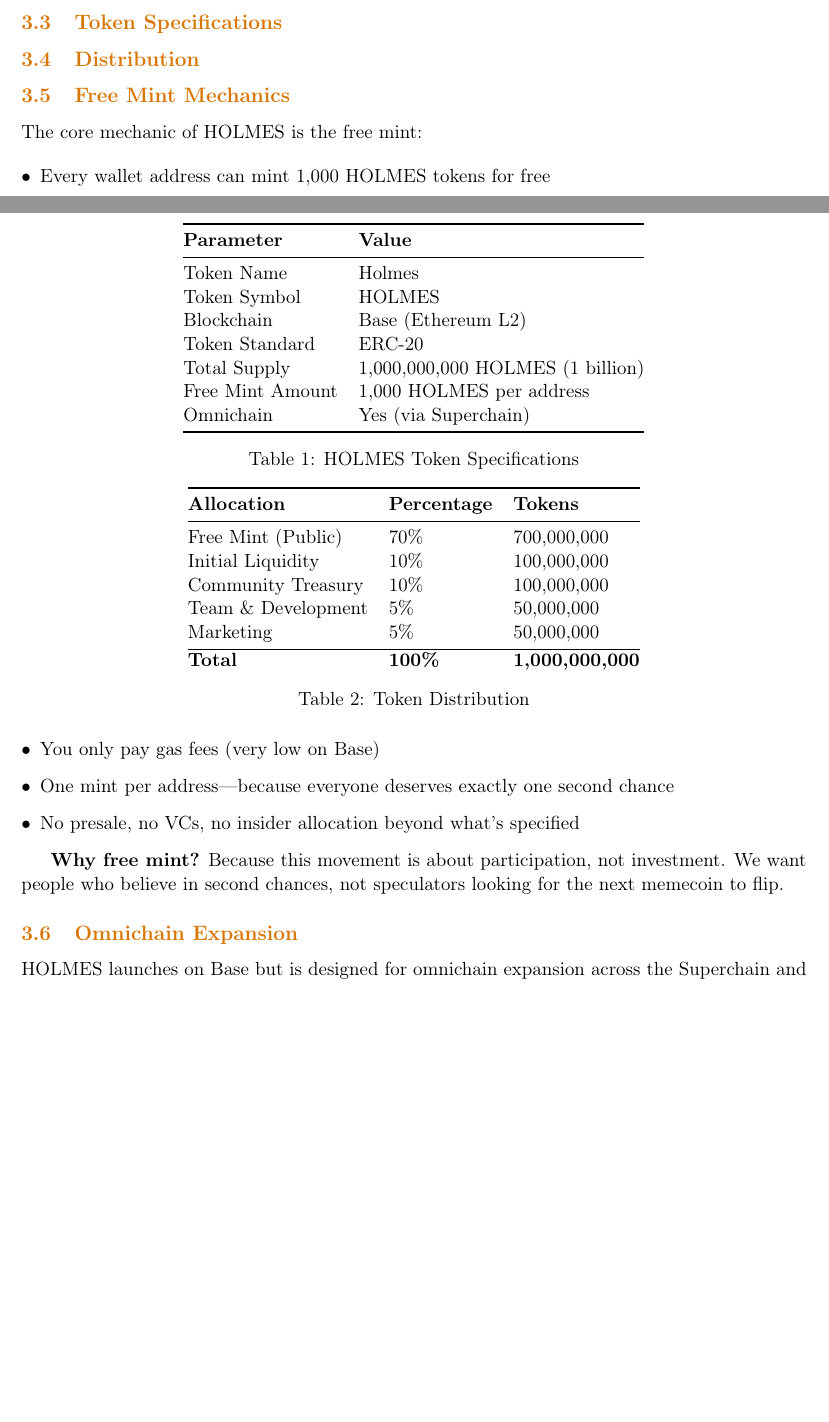
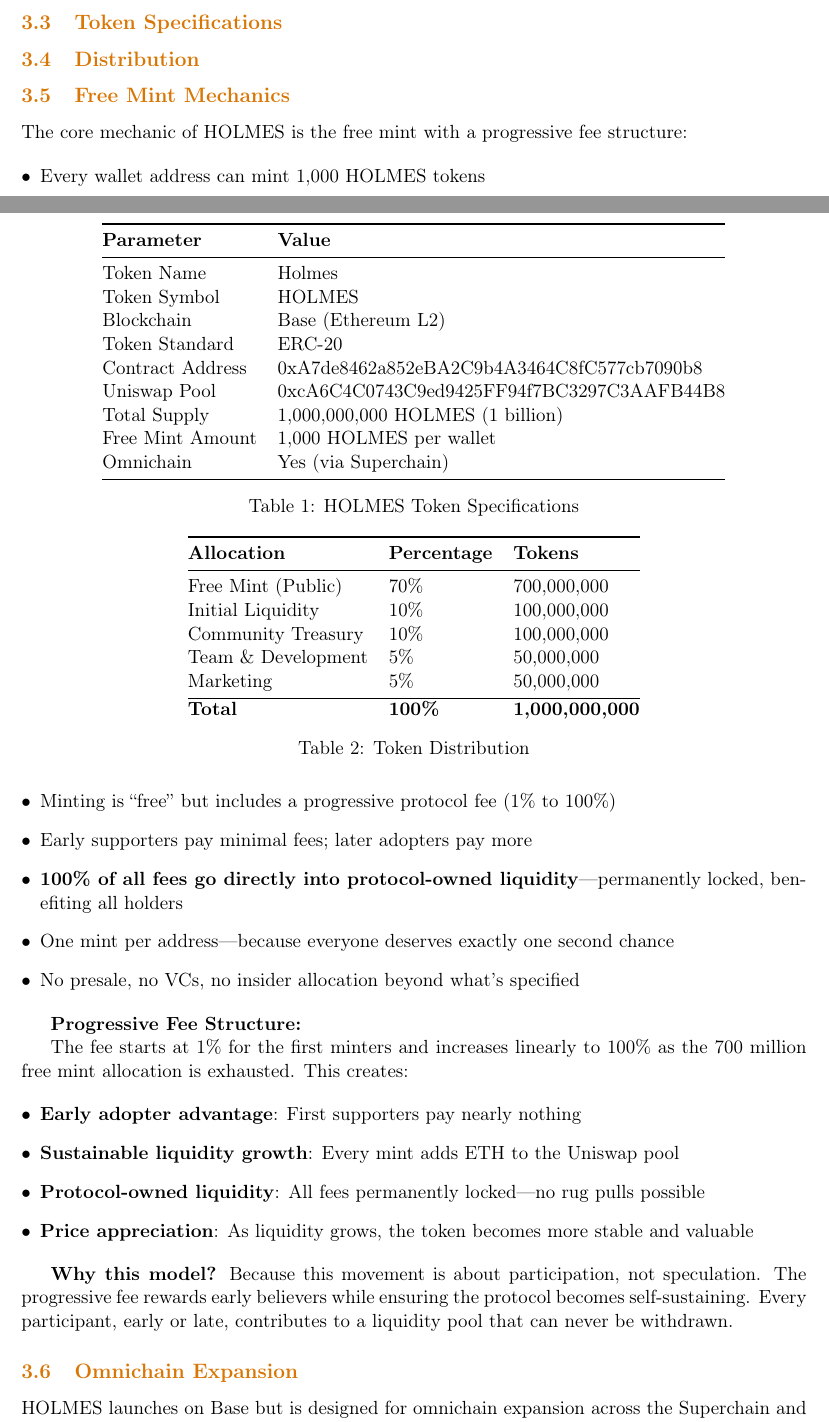
Before and after one commit to holmesfree/whitepaper, a LaTeX paper (holmes-whitepaper.tex): two parts of pages 5 and 6 of 9 before the commit and two parts of pages 5 and 6 of 10 after it, joined at a grey line, cut so that both start at the same text, the shorter picture padded with empty space. Compiled offline with pdfLaTeX.

Commit message:
Add live contract addresses and progressive fee mint details
- HOLMES token: 0xA7de8462a852eBA2C9b4A3464C8fC577cb7090b8
- Uniswap pool: 0xcA6C4C0743C9ed9425FF94f7BC3297C3AAFB44B8
- Document progressive fee structure (1%-100%)
- Clarify 100% of fees go to protocol-owned liquidity

```diff
--- a/holmes-whitepaper.tex
+++ b/holmes-whitepaper.tex
@@ -246,8 +246,10 @@
 Token Symbol & HOLMES \\
 Blockchain & Base (Ethereum L2) \\
 Token Standard & ERC-20 \\
+Contract Address & 0xA7de8462a852eBA2C9b4A3464C8fC577cb7090b8 \\
+Uniswap Pool & 0xcA6C4C0743C9ed9425FF94f7BC3297C3AAFB44B8 \\
 Total Supply & 1,000,000,000 HOLMES (1 billion) \\
-Free Mint Amount & 1,000 HOLMES per address \\
+Free Mint Amount & 1,000 HOLMES per wallet \\
 Omnichain & Yes (via Superchain) \\ \bottomrule
 \end{tabular}
 \caption{HOLMES Token Specifications}
@@ -272,16 +274,29 @@
 
 \subsection{Free Mint Mechanics}
 
-The core mechanic of HOLMES is the free mint:
+The core mechanic of HOLMES is the free mint with a progressive fee structure:
 
 \begin{itemize}[leftmargin=*]
-    \item Every wallet address can mint 1,000 HOLMES tokens for free
-    \item You only pay gas fees (very low on Base)
+    \item Every wallet address can mint 1,000 HOLMES tokens
+    \item Minting is ``free'' but includes a progressive protocol fee (1\% to 100\%)
+    \item Early supporters pay minimal fees; later adopters pay more
+    \item \textbf{100\% of all fees go directly into protocol-owned liquidity}---permanently locked, benefiting all holders
     \item One mint per address---because everyone deserves exactly one second chance
     \item No presale, no VCs, no insider allocation beyond what's specified
 \end{itemize}
 
-\textbf{Why free mint?} Because this movement is about participation, not investment. We want people who believe in second chances, not speculators looking for the next memecoin to flip.
+\textbf{Progressive Fee Structure:}
+
+The fee starts at 1\% for the first minters and increases linearly to 100\% as the 700 million free mint allocation is exhausted. This creates:
+
+\begin{itemize}[leftmargin=*]
+    \item \textbf{Early adopter advantage}: First supporters pay nearly nothing
+    \item \textbf{Sustainable liquidity growth}: Every mint adds ETH to the Uniswap pool
+    \item \textbf{Protocol-owned liquidity}: All fees permanently locked---no rug pulls possible
+    \item \textbf{Price appreciation}: As liquidity grows, the token becomes more stable and valuable
+\end{itemize}
+
+\textbf{Why this model?} Because this movement is about participation, not speculation. The progressive fee rewards early believers while ensuring the protocol becomes self-sustaining. Every participant, early or late, contributes to a liquidity pool that can never be withdrawn.
 
 \subsection{Omnichain Expansion}
 
```
